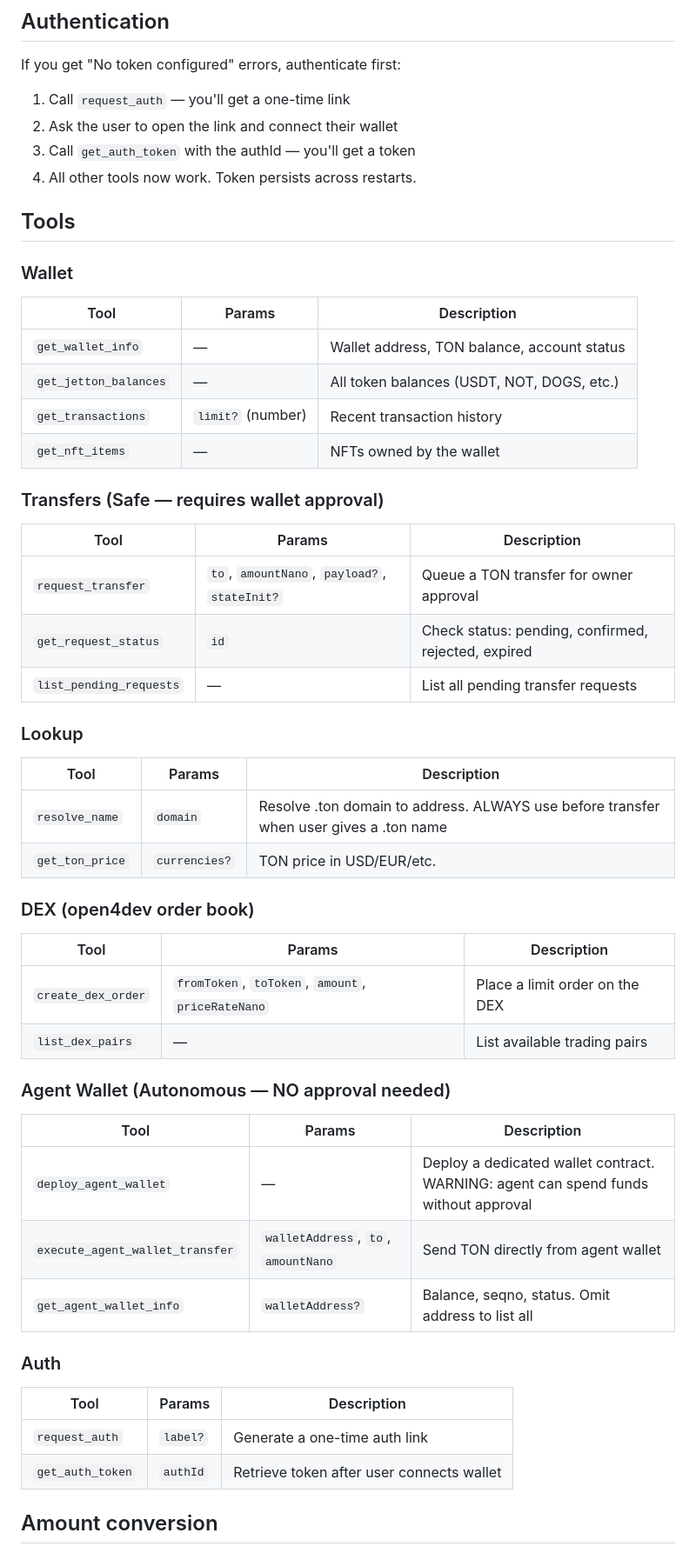
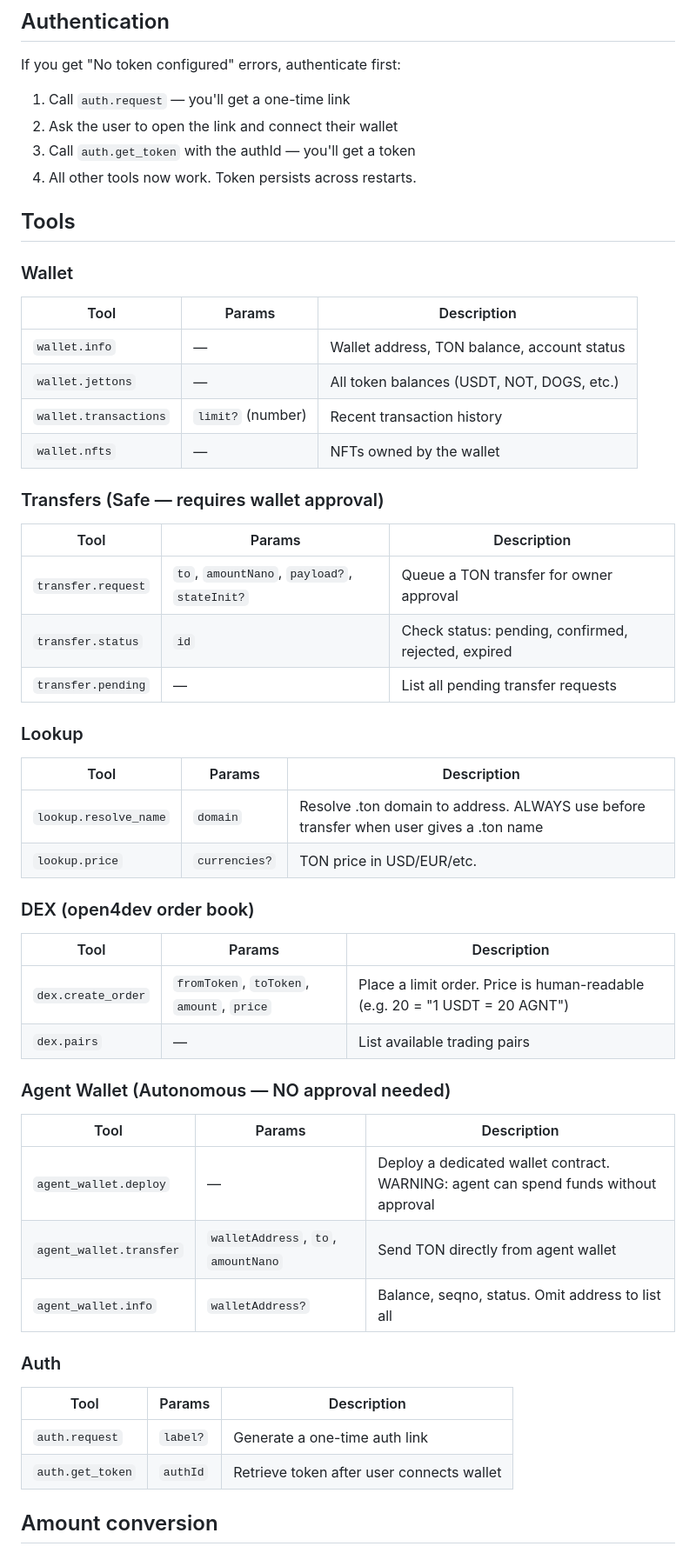
Before and after one commit to pewpewgogo/ton-agent-gateway-client, a Markdown page: public/agent-gateway.md, the part around one of its changes. Shown at 87% size. Drawn GitHub-style.

Commit message:
Update skill file with dot-notation tool names

```diff
--- a/public/agent-gateway.md
+++ b/public/agent-gateway.md
@@ -13,9 +13,9 @@ Agent Gateway gives you 16 tools to interact with TON blockchain. Check balances
 
 If you get "No token configured" errors, authenticate first:
 
-1. Call `request_auth` — you'll get a one-time link
+1. Call `auth.request` — you'll get a one-time link
 2. Ask the user to open the link and connect their wallet
-3. Call `get_auth_token` with the authId — you'll get a token
+3. Call `auth.get_token` with the authId — you'll get a token
 4. All other tools now work. Token persists across restarts.
 
 ## Tools
@@ -24,47 +24,47 @@ If you get "No token configured" errors, authenticate first:
 
 | Tool | Params | Description |
 |------|--------|-------------|
-| `get_wallet_info` | — | Wallet address, TON balance, account status |
-| `get_jetton_balances` | — | All token balances (USDT, NOT, DOGS, etc.) |
-| `get_transactions` | `limit?` (number) | Recent transaction history |
-| `get_nft_items` | — | NFTs owned by the wallet |
+| `wallet.info` | — | Wallet address, TON balance, account status |
+| `wallet.jettons` | — | All token balances (USDT, NOT, DOGS, etc.) |
+| `wallet.transactions` | `limit?` (number) | Recent transaction history |
+| `wallet.nfts` | — | NFTs owned by the wallet |
 
 ### Transfers (Safe — requires wallet approval)
 
 | Tool | Params | Description |
 |------|--------|-------------|
-| `request_transfer` | `to`, `amountNano`, `payload?`, `stateInit?` | Queue a TON transfer for owner approval |
-| `get_request_status` | `id` | Check status: pending, confirmed, rejected, expired |
-| `list_pending_requests` | — | List all pending transfer requests |
+| `transfer.request` | `to`, `amountNano`, `payload?`, `stateInit?` | Queue a TON transfer for owner approval |
+| `transfer.status` | `id` | Check status: pending, confirmed, rejected, expired |
+| `transfer.pending` | — | List all pending transfer requests |
 
 ### Lookup
 
 | Tool | Params | Description |
 |------|--------|-------------|
-| `resolve_name` | `domain` | Resolve .ton domain to address. ALWAYS use before transfer when user gives a .ton name |
-| `get_ton_price` | `currencies?` | TON price in USD/EUR/etc. |
+| `lookup.resolve_name` | `domain` | Resolve .ton domain to address. ALWAYS use before transfer when user gives a .ton name |
+| `lookup.price` | `currencies?` | TON price in USD/EUR/etc. |
 
 ### DEX (open4dev order book)
 
 | Tool | Params | Description |
 |------|--------|-------------|
-| `create_dex_order` | `fromToken`, `toToken`, `amount`, `priceRateNano` | Place a limit order on the DEX |
-| `list_dex_pairs` | — | List available trading pairs |
+| `dex.create_order` | `fromToken`, `toToken`, `amount`, `price` | Place a limit order. Price is human-readable (e.g. 20 = "1 USDT = 20 AGNT") |
+| `dex.pairs` | — | List available trading pairs |
 
 ### Agent Wallet (Autonomous — NO approval needed)
 
 | Tool | Params | Description |
 |------|--------|-------------|
-| `deploy_agent_wallet` | — | Deploy a dedicated wallet contract. WARNING: agent can spend funds without approval |
-| `execute_agent_wallet_transfer` | `walletAddress`, `to`, `amountNano` | Send TON directly from agent wallet |
-| `get_agent_wallet_info` | `walletAddress?` | Balance, seqno, status. Omit address to list all |
+| `agent_wallet.deploy` | — | Deploy a dedicated wallet contract. WARNING: agent can spend funds without approval |
+| `agent_wallet.transfer` | `walletAddress`, `to`, `amountNano` | Send TON directly from agent wallet |
+| `agent_wallet.info` | `walletAddress?` | Balance, seqno, status. Omit address to list all |
 
 ### Auth
 
 | Tool | Params | Description |
 |------|--------|-------------|
-| `request_auth` | `label?` | Generate a one-time auth link |
-| `get_auth_token` | `authId` | Retrieve token after user connects wallet |
+| `auth.request` | `label?` | Generate a one-time auth link |
+| `auth.get_token` | `authId` | Retrieve token after user connects wallet |
 
 ## Amount conversion
 
```
Also changed, not shown: other parts of public/agent-gateway.md (+10 -8 lines).
